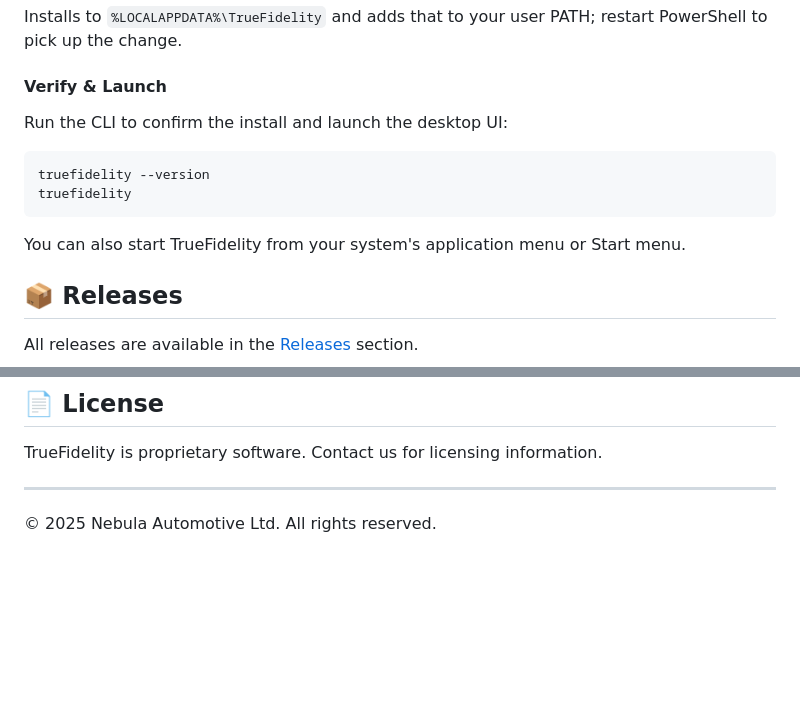
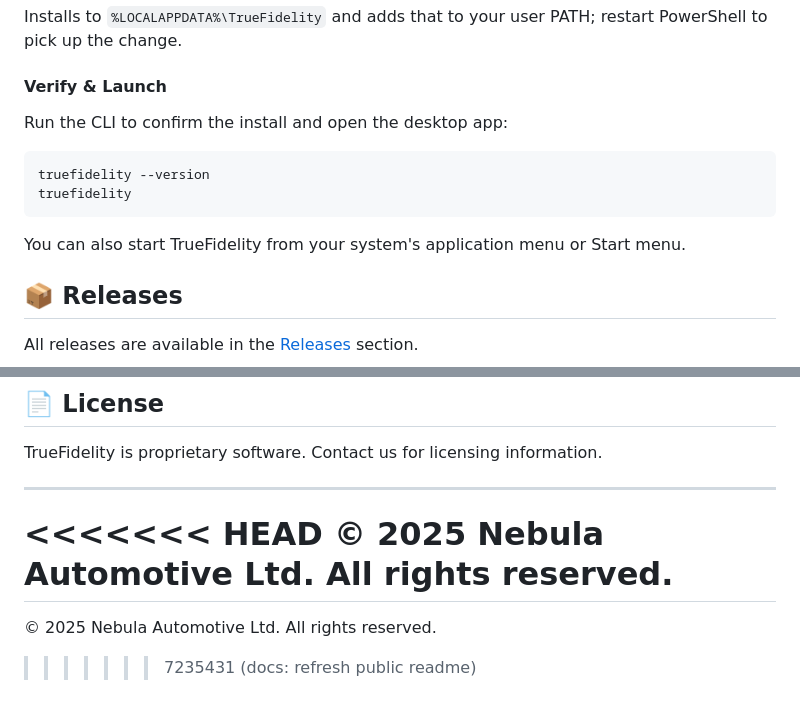
Before and after one commit to NebulaTechSolutions/TrueFidelity, a Markdown page: README.md, 2 parts joined by grey strips. Drawn GitHub-style; blank space fills up the shorter version.

Commit message:
docs: refresh public readme

````diff
--- a/README.md
+++ b/README.md
@@ -88,7 +88,7 @@ Installs to `%LOCALAPPDATA%\TrueFidelity` and adds that to your user PATH; resta
 
 #### Verify & Launch
 
-Run the CLI to confirm the install and launch the desktop UI:
+Run the CLI to confirm the install and open the desktop app:
 
 ```bash
 truefidelity --version
@@ -96,8 +96,6 @@ truefidelity
 ```
 
 You can also start TrueFidelity from your system's application menu or Start menu.
-
-
 
 ## 📦 Releases
 
@@ -144,4 +142,8 @@ TrueFidelity is proprietary software. Contact us for licensing information.
 
 ---
 
+<<<<<<< HEAD
 © 2025 Nebula Automotive Ltd. All rights reserved.
+=======
+© 2025 Nebula Automotive Ltd. All rights reserved.
+>>>>>>> 7235431 (docs: refresh public readme)
````
